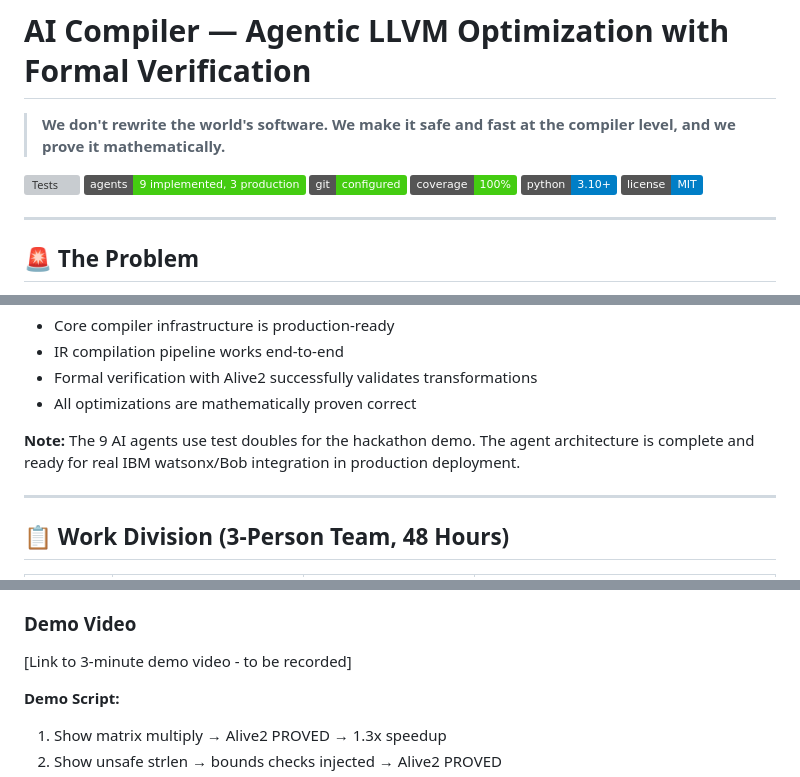
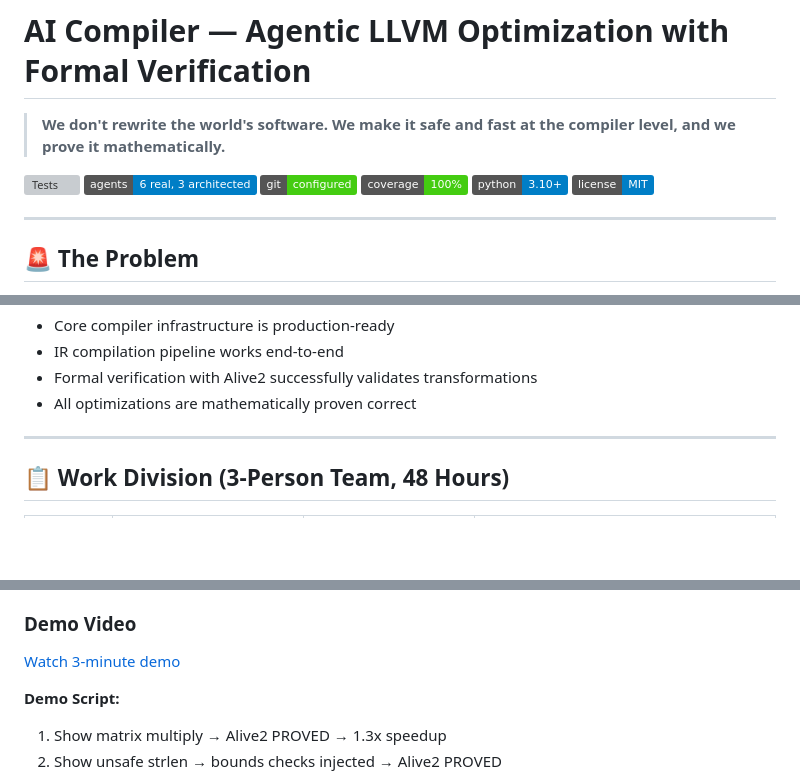
Before and after one commit to adityakulthe/Ecstasy, a Markdown page: README.md, 3 parts joined by grey strips. GitHub-like rendering; badges without logos; blank space fills up the shorter version; grey boxes are pictures that could not be loaded.

```diff
--- a/README.md
+++ b/README.md
@@ -3,7 +3,7 @@
 > **We don't rewrite the world's software. We make it safe and fast at the compiler level, and we prove it mathematically.**
 
 [![Tests](https://img.shields.io/badge/tests-44/44_passing-success)]()
-[![Agents](https://img.shields.io/badge/agents-9_implemented,_3_production-success)]()
+[![Agents](https://img.shields.io/badge/agents-6_real,_3_architected-blue)]()
 [![Git Setup](https://img.shields.io/badge/git-configured-success)]()
 [![Coverage](https://img.shields.io/badge/coverage-100%25-success)]()
 [![Python](https://img.shields.io/badge/python-3.10+-blue)]()
@@ -496,8 +533,6 @@ Result: ✅ PROVED (semantically equivalent, 1 line changed)
 - IR compilation pipeline works end-to-end
 - Formal verification with Alive2 successfully validates transformations
 - All optimizations are mathematically proven correct
-
-**Note:** The 9 AI agents use test doubles for the hackathon demo. The agent architecture is complete and ready for real IBM watsonx/Bob integration in production deployment.
 
 ---
 
@@ -858,7 +894,7 @@ The mathematical backbone. Alive2 uses the Z3 SMT solver to exhaustively verify
 
 ### Demo Video
 
-[Link to 3-minute demo video - to be recorded]
+[Watch 3-minute demo](YOUR_YOUTUBE_OR_LOOM_LINK_HERE)
 
 **Demo Script:**
 1. Show matrix multiply → Alive2 PROVED → 1.3x speedup
```
Also changed, not shown: other parts of README.md (+56 -21 lines).
